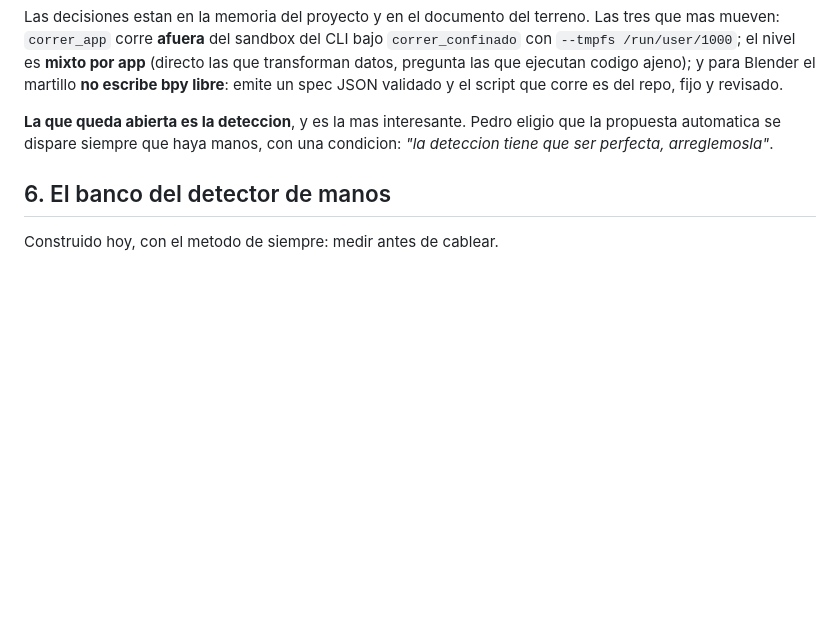
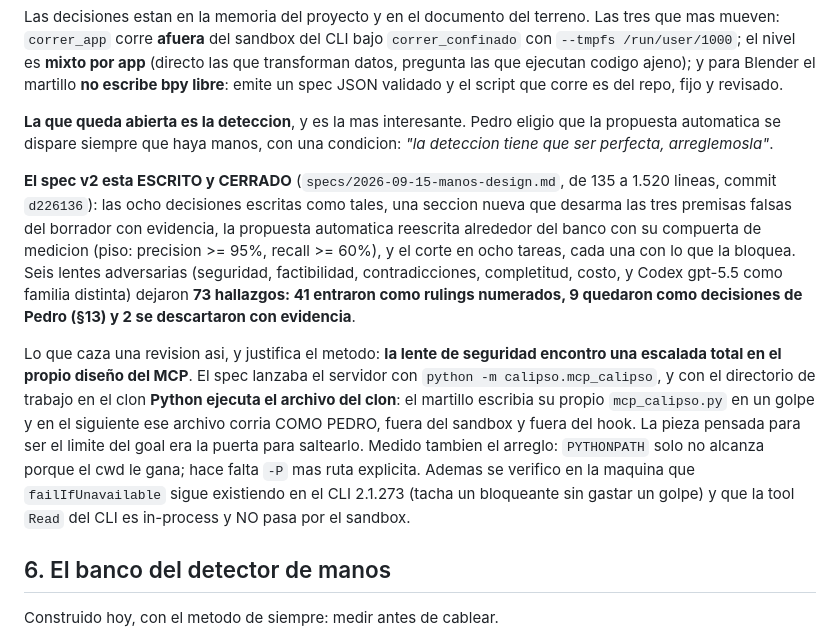
Before and after one commit to pedro-cmyks/calipso, a Markdown page: docs/superpowers/2026-09-16-estado-y-ruta.md, the part around one of its changes. Rendered like a GitHub page; blank space fills up the shorter version.

```diff
--- a/docs/superpowers/2026-09-16-estado-y-ruta.md
+++ b/docs/superpowers/2026-09-16-estado-y-ruta.md
@@ -103,6 +103,23 @@ repo, fijo y revisado.
 **La que queda abierta es la deteccion**, y es la mas interesante. Pedro eligio que la propuesta automatica
 se dispare siempre que haya manos, con una condicion: *"la deteccion tiene que ser perfecta, arreglemosla"*.
 
+**El spec v2 esta ESCRITO y CERRADO** (`specs/2026-09-15-manos-design.md`, de 135 a 1.520 lineas, commit
+`d226136`): las ocho decisiones escritas como tales, una seccion nueva que desarma las tres premisas falsas
+del borrador con evidencia, la propuesta automatica reescrita alrededor del banco con su compuerta de
+medicion (piso: precision >= 95%, recall >= 60%), y el corte en ocho tareas, cada una con lo que la
+bloquea. Seis lentes adversarias (seguridad, factibilidad, contradicciones, completitud, costo, y Codex
+gpt-5.5 como familia distinta) dejaron **73 hallazgos: 41 entraron como rulings numerados, 9 quedaron como
+decisiones de Pedro (§13) y 2 se descartaron con evidencia**.
+
+Lo que caza una revision asi, y justifica el metodo: **la lente de seguridad encontro una escalada total en
+el propio diseño del MCP**. El spec lanzaba el servidor con `python -m calipso.mcp_calipso`, y con el
+directorio de trabajo en el clon **Python ejecuta el archivo del clon**: el martillo escribia su propio
+`mcp_calipso.py` en un golpe y en el siguiente ese archivo corria COMO PEDRO, fuera del sandbox y fuera del
+hook. La pieza pensada para ser el limite del goal era la puerta para saltearlo. Medido tambien el arreglo:
+`PYTHONPATH` solo no alcanza porque el cwd le gana; hace falta `-P` mas ruta explicita. Ademas se verifico
+en la maquina que `failIfUnavailable` sigue existiendo en el CLI 2.1.273 (tacha un bloqueante sin gastar un
+golpe) y que la tool `Read` del CLI es in-process y NO pasa por el sandbox.
+
 ## 6. El banco del detector de manos
 
 Construido hoy, con el metodo de siempre: medir antes de cablear.
```
Also changed, not shown: other parts of docs/superpowers/2026-09-16-estado-y-ruta.md (+43 -8 lines), docs/superpowers/2026-09-16-el-reino-modelo-economico.md (added, +181 -0 lines).
